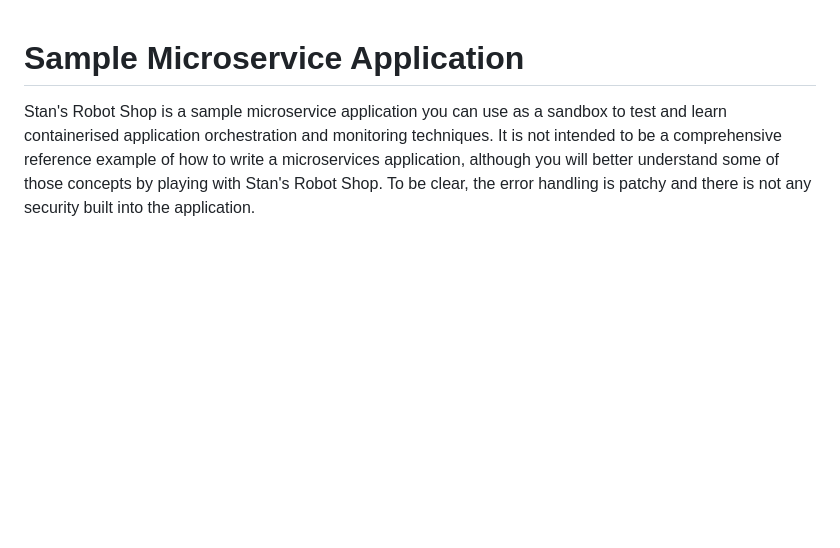
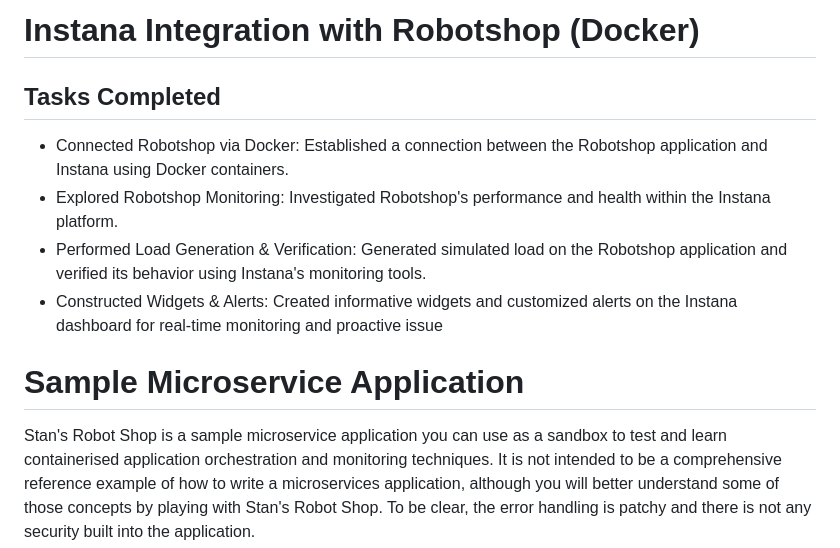
Before and after one commit to King-James-II/Observability-in-action-with-Instana, a Markdown page: README.md, the part around the change. GitHub-like rendering; blank space fills up the shorter version.

```diff
--- a/README.md
+++ b/README.md
@@ -1,3 +1,16 @@
+#  Instana Integration with Robotshop (Docker)
+
+## Tasks Completed
+- Connected Robotshop via Docker: Established a connection between the Robotshop application and Instana using Docker containers.
+- Explored Robotshop Monitoring: Investigated Robotshop's performance and health within the Instana platform.
+- Performed Load Generation & Verification: Generated simulated load on the Robotshop application and verified its behavior using Instana's monitoring tools.
+- Constructed Widgets & Alerts: Created informative widgets and customized alerts on the Instana dashboard for real-time monitoring and proactive issue
+
+
+
+
+
+
 # Sample Microservice Application
 
 Stan's Robot Shop is a sample microservice application you can use as a sandbox to test and learn containerised application orchestration and monitoring techniques. It is not intended to be a comprehensive reference example of how to write a microservices application, although you will better understand some of those concepts by playing with Stan's Robot Shop. To be clear, the error handling is patchy and there is not any security built into the application.
```
